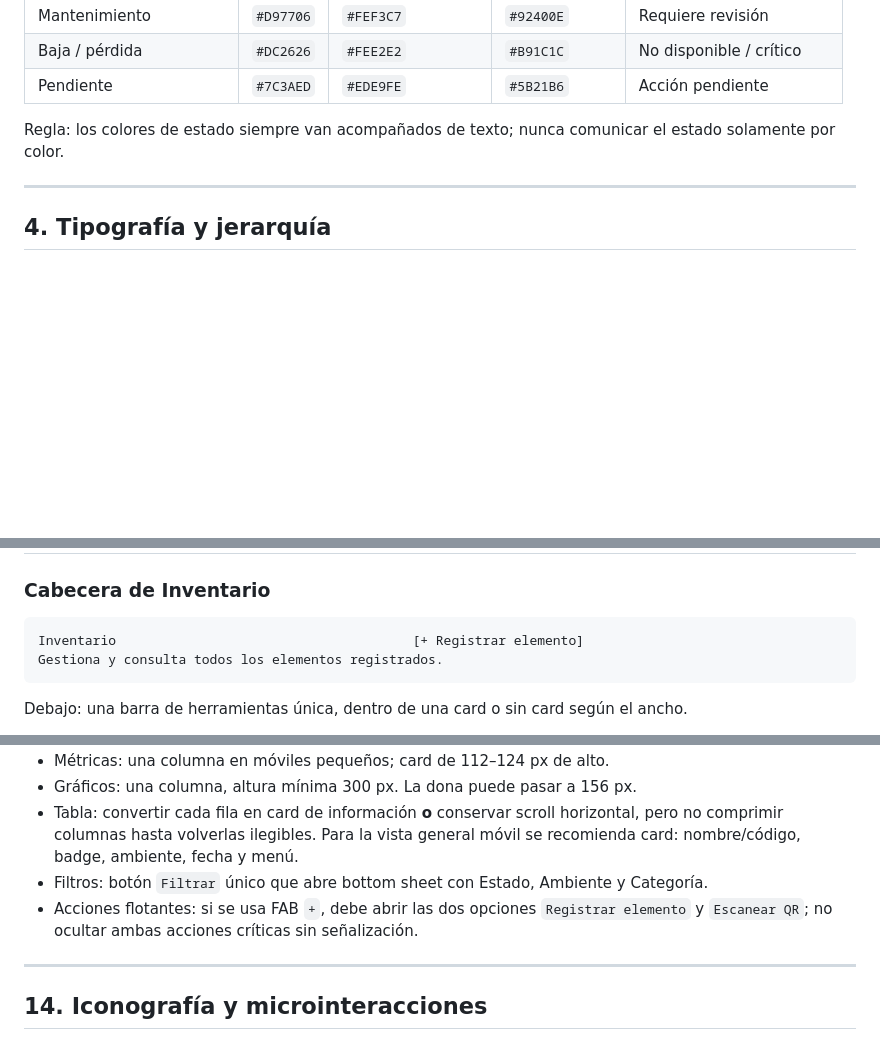
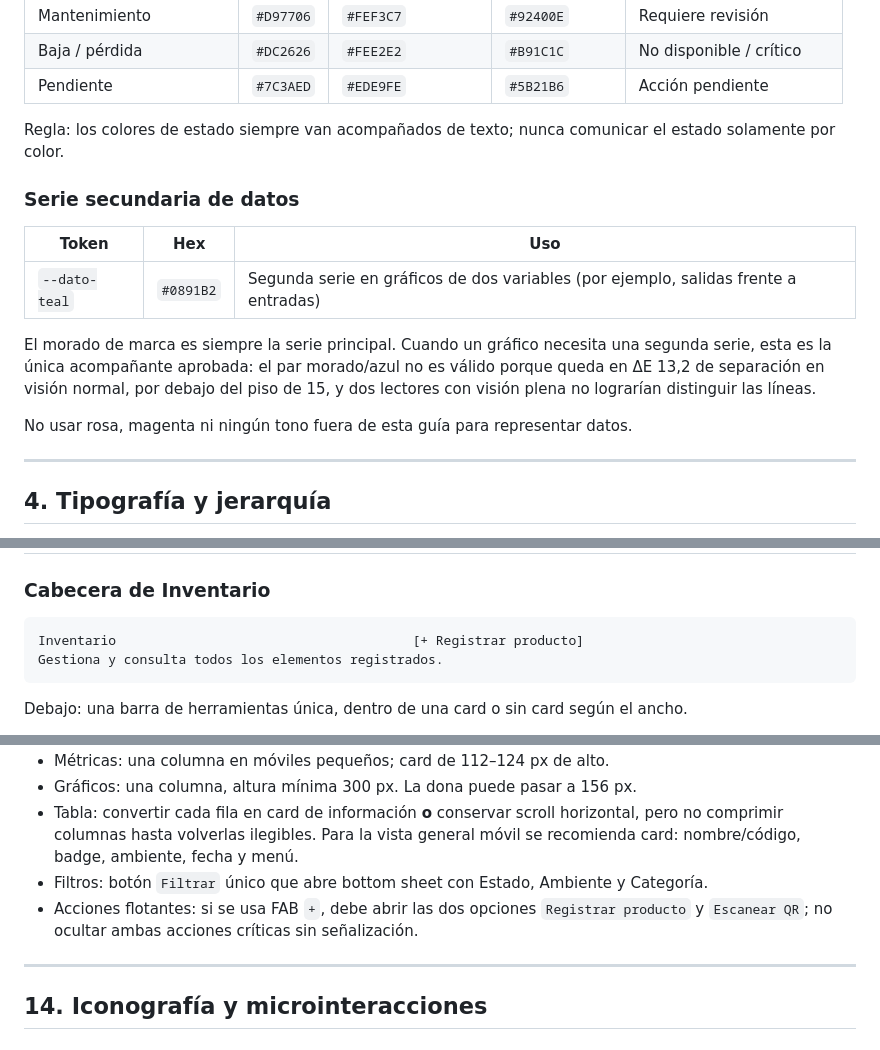
Before and after one commit to chaarlyez/inventario-finanzas-sena, a Markdown page: docs/STOKIO-guia-diseno-visual.md, 3 parts joined by grey strips. Drawn GitHub-style; blank space fills up the shorter version.

````diff
--- a/docs/STOKIO-guia-diseno-visual.md
+++ b/docs/STOKIO-guia-diseno-visual.md
@@ -108,6 +110,16 @@ Usar estos valores como tokens. El tono base es un violeta profundo y energétic
 | Pendiente | `#7C3AED` | `#EDE9FE` | `#5B21B6` | Acción pendiente |
 
 Regla: los colores de estado siempre van acompañados de texto; nunca comunicar el estado solamente por color.
+
+### Serie secundaria de datos
+
+| Token | Hex | Uso |
+|---|---|---|
+| `--dato-teal` | `#0891B2` | Segunda serie en gráficos de dos variables (por ejemplo, salidas frente a entradas) |
+
+El morado de marca es siempre la serie principal. Cuando un gráfico necesita una segunda serie, esta es la única acompañante aprobada: el par morado/azul no es válido porque queda en ΔE 13,2 de separación en visión normal, por debajo del piso de 15, y dos lectores con visión plena no lograrían distinguir las líneas.
+
+No usar rosa, magenta ni ningún tono fuera de esta guía para representar datos.
 
 ---
 
@@ -311,7 +331,7 @@ La actividad reciente usa punto morado, línea gris claro y mensajes como: `Laur
 ### Cabecera de Inventario
 
 ```text
-Inventario                                      [+ Registrar elemento]
+Inventario                                      [+ Registrar producto]
 Gestiona y consulta todos los elementos registrados.
 ```
 
@@ -465,7 +485,7 @@ Contraseña                              ¿Olvidaste tu contraseña?
 - Gráficos: una columna, altura mínima 300 px. La dona puede pasar a 156 px.
 - Tabla: convertir cada fila en card de información **o** conservar scroll horizontal, pero no comprimir columnas hasta volverlas ilegibles. Para la vista general móvil se recomienda card: nombre/código, badge, ambiente, fecha y menú.
 - Filtros: botón `Filtrar` único que abre bottom sheet con Estado, Ambiente y Categoría.
-- Acciones flotantes: si se usa FAB `+`, debe abrir las dos opciones `Registrar elemento` y `Escanear QR`; no ocultar ambas acciones críticas sin señalización.
+- Acciones flotantes: si se usa FAB `+`, debe abrir las dos opciones `Registrar producto` y `Escanear QR`; no ocultar ambas acciones críticas sin señalización.
 
 ---
 
````
Also changed, not shown: other parts of docs/STOKIO-guia-diseno-visual.md (+81 -15 lines).
